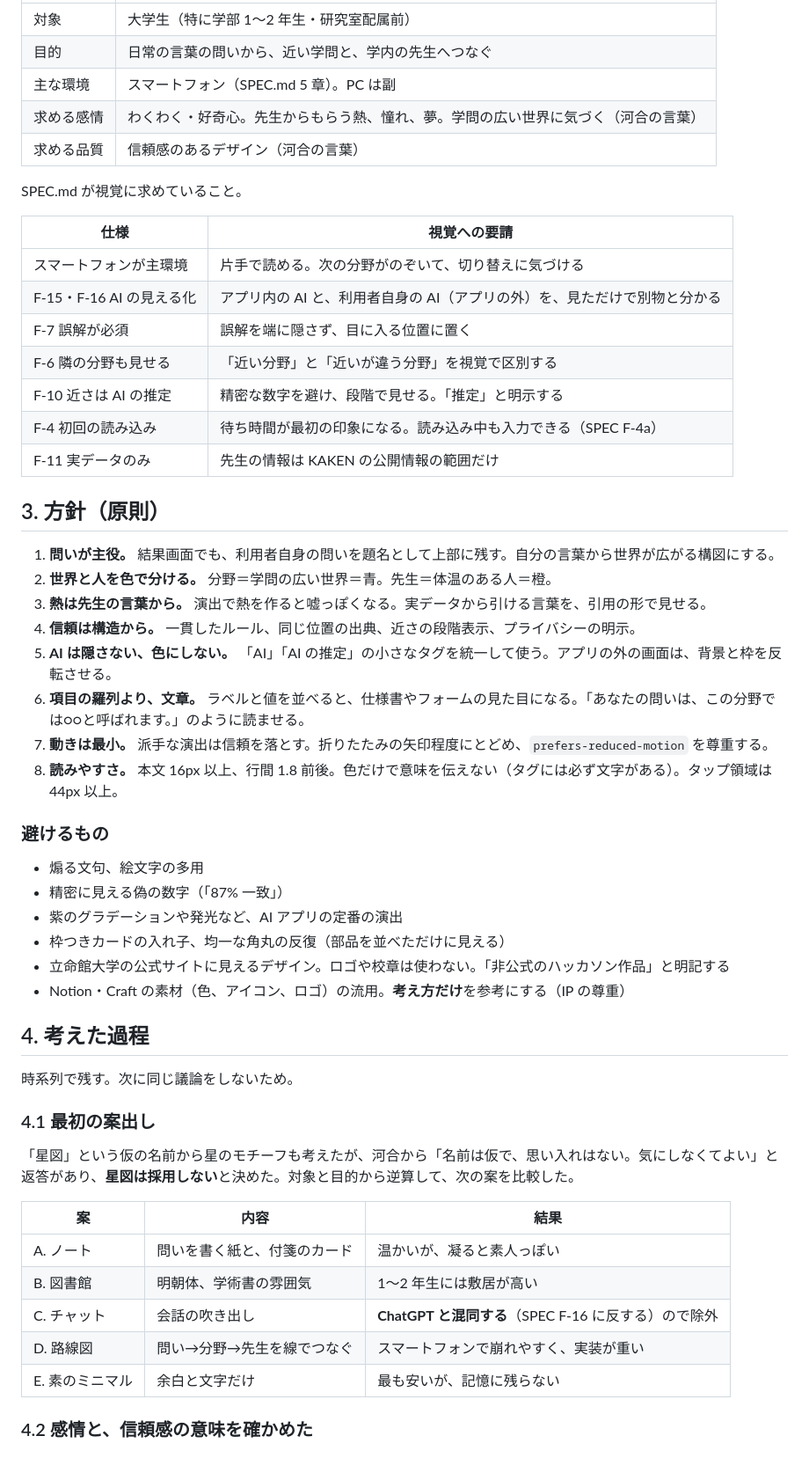
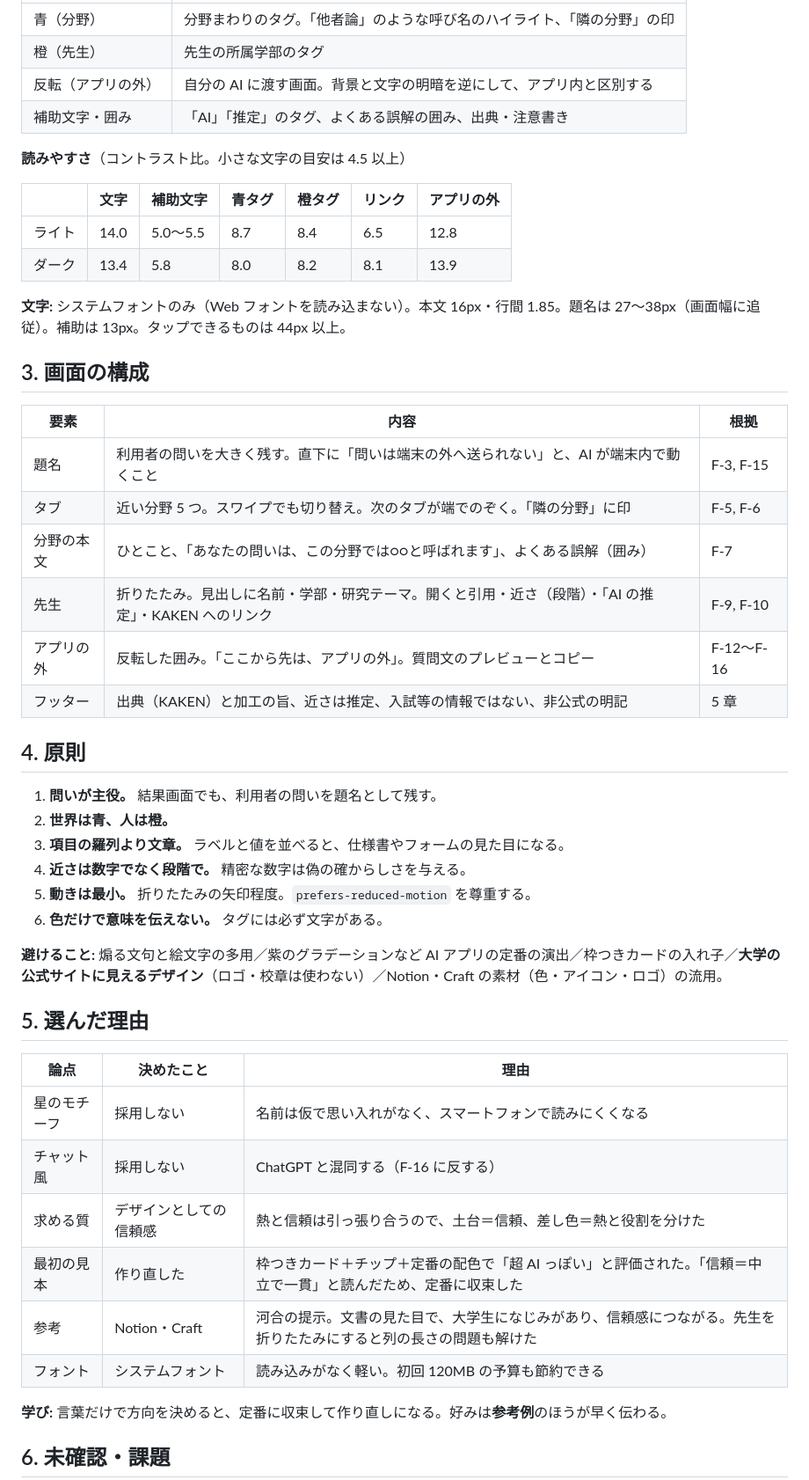
Before and after one commit to Haku929/TND_Hackathon_2026F_Team5, a Markdown page: docs/VISUAL_DESIGN.md, the part around one of its changes. Shown at 88% size. Rendered like a GitHub page.

```diff
--- a/docs/VISUAL_DESIGN.md
+++ b/docs/VISUAL_DESIGN.md
@@ -22,57 +40,52 @@ SPEC.md より。
 | --- | --- |
-| 対象 | 大学生（特に学部 1〜2 年生・研究室配属前） |
-| 目的 | 日常の言葉の問いから、近い学問と、学内の先生へつなぐ |
-| 主な環境 | スマートフォン（SPEC.md 5 章）。PC は副 |
-| 求める感情 | わくわく・好奇心。先生からもらう熱、憧れ、夢。学問の広い世界に気づく（河合の言葉） |
-| 求める品質 | 信頼感のあるデザイン（河合の言葉） |
+| 青（分野） | 分野まわりのタグ。「他者論」のような呼び名のハイライト、「隣の分野」の印 |
+| 橙（先生） | 先生の所属学部のタグ |
+| 反転（アプリの外） | 自分の AI に渡す画面。背景と文字の明暗を逆にして、アプリ内と区別する |
+| 補助文字・囲み | 「AI」「推定」のタグ、よくある誤解の囲み、出典・注意書き |
 
-SPEC.md が視覚に求めていること。
+**読みやすさ**（コントラスト比。小さな文字の目安は 4.5 以上）
 
-| 仕様 | 視覚への要請 |
-| --- | --- |
-| スマートフォンが主環境 | 片手で読める。次の分野がのぞいて、切り替えに気づける |
-| F-15・F-16 AI の見える化 | アプリ内の AI と、利用者自身の AI（アプリの外）を、見ただけで別物と分かる |
-| F-7 誤解が必須 | 誤解を端に隠さず、目に入る位置に置く |
-| F-6 隣の分野も見せる | 「近い分野」と「近いが違う分野」を視覚で区別する |
-| F-10 近さは AI の推定 | 精密な数字を避け、段階で見せる。「推定」と明示する |
-| F-4 初回の読み込み | 待ち時間が最初の印象になる。読み込み中も入力できる（SPEC F-4a） |
-| F-11 実データのみ | 先生の情報は KAKEN の公開情報の範囲だけ |
+| | 文字 | 補助文字 | 青タグ | 橙タグ | リンク | アプリの外 |
+| --- | --- | --- | --- | --- | --- | --- |
+| ライト | 14.0 | 5.0〜5.5 | 8.7 | 8.4 | 6.5 | 12.8 |
+| ダーク | 13.4 | 5.8 | 8.0 | 8.2 | 8.1 | 13.9 |
 
-## 3. 方針（原則）
+**文字:** システムフォントのみ（Web フォントを読み込まない）。本文 16px・行間 1.85。題名は 27〜38px（画面幅に追従）。補助は 13px。タップできるものは 44px 以上。
 
-1. **問いが主役。** 結果画面でも、利用者自身の問いを題名として上部に残す。自分の言葉から世界が広がる構図にする。
-2. **世界と人を色で分ける。** 分野＝学問の広い世界＝青。先生＝体温のある人＝橙。
-3. **熱は先生の言葉から。** 演出で熱を作ると嘘っぽくなる。実データから引ける言葉を、引用の形で見せる。
-4. **信頼は構造から。** 一貫したルール、同じ位置の出典、近さの段階表示、プライバシーの明示。
-5. **AI は隠さない、色にしない。** 「AI」「AI の推定」の小さなタグを統一して使う。アプリの外の画面は、背景と枠を反転させる。
-6. **項目の羅列より、文章。** ラベルと値を並べると、仕様書やフォームの見た目になる。「あなたの問いは、この分野では○○と呼ばれます。」のように読ませる。
-7. **動きは最小。** 派手な演出は信頼を落とす。折りたたみの矢印程度にとどめ、`prefers-reduced-motion` を尊重する。
-8. **読みやすさ。** 本文 16px 以上、行間 1.8 前後。色だけで意味を伝えない（タグには必ず文字がある）。タップ領域は 44px 以上。
+## 3. 画面の構成
 
-### 避けるもの
+| 要素 | 内容 | 根拠 |
+| --- | --- | --- |
+| 題名 | 利用者の問いを大きく残す。直下に「問いは端末の外へ送られない」と、AI が端末内で動くこと | F-3, F-15 |
+| タブ | 近い分野 5 つ。スワイプでも切り替え。次のタブが端でのぞく。「隣の分野」に印 | F-5, F-6 |
+| 分野の本文 | ひとこと、「あなたの問いは、この分野では○○と呼ばれます」、よくある誤解（囲み） | F-7 |
+| 先生 | 折りたたみ。見出しに名前・学部・研究テーマ。開くと引用・近さ（段階）・「AI の推定」・KAKEN へのリンク | F-9, F-10 |
+| アプリの外 | 反転した囲み。「ここから先は、アプリの外」。質問文のプレビューとコピー | F-12〜F-16 |
+| フッター | 出典（KAKEN）と加工の旨、近さは推定、入試等の情報ではない、非公式の明記 | 5 章 |
 
-- 煽る文句、絵文字の多用
-- 精密に見える偽の数字（「87% 一致」）
-- 紫のグラデーションや発光など、AI アプリの定番の演出
-- 枠つきカードの入れ子、均一な角丸の反復（部品を並べただけに見える）
-- 立命館大学の公式サイトに見えるデザイン。ロゴや校章は使わない。「非公式のハッカソン作品」と明記する
-- Notion・Craft の素材（色、アイコン、ロゴ）の流用。**考え方だけ**を参考にする（IP の尊重）
+## 4. 原則
 
-## 4. 考えた過程
+1. **問いが主役。** 結果画面でも、利用者の問いを題名として残す。
+2. **世界は青、人は橙。**
+3. **項目の羅列より文章。** ラベルと値を並べると、仕様書やフォームの見た目になる。
+4. **近さは数字でなく段階で。** 精密な数字は偽の確からしさを与える。
+5. **動きは最小。** 折りたたみの矢印程度。`prefers-reduced-motion` を尊重する。
+6. **色だけで意味を伝えない。** タグには必ず文字がある。
 
-時系列で残す。次に同じ議論をしないため。
+**避けること:** 煽る文句と絵文字の多用／紫のグラデーションなど AI アプリの定番の演出／枠つきカードの入れ子／**大学の公式サイトに見えるデザイン**（ロゴ・校章は使わない）／Notion・Craft の素材（色・アイコン・ロゴ）の流用。
 
-### 4.1 最初の案出し
+## 5. 選んだ理由
 
-「星図」という仮の名前から星のモチーフも考えたが、河合から「名前は仮で、思い入れはない。気にしなくてよい」と返答があり、**星図は採用しない**と決めた。対象と目的から逆算して、次の案を比較した。
+| 論点 | 決めたこと | 理由 |
+| --- | --- | --- |
+| 星のモチーフ | 採用しない | 名前は仮で思い入れがなく、スマートフォンで読みにくくなる |
+| チャット風 | 採用しない | ChatGPT と混同する（F-16 に反する） |
+| 求める質 | デザインとしての信頼感 | 熱と信頼は引っ張り合うので、土台＝信頼、差し色＝熱と役割を分けた |
+| 最初の見本 | 作り直した | 枠つきカード＋チップ＋定番の配色で「超 AI っぽい」と評価された。「信頼＝中立で一貫」と読んだため、定番に収束した |
+| 参考 | Notion・Craft | 河合の提示。文書の見た目で、大学生になじみがあり、信頼感につながる。先生を折りたたみにすると列の長さの問題も解けた |
+| フォント | システムフォント | 読み込みがなく軽い。初回 120MB の予算も節約できる |
 
-| 案 | 内容 | 結果 |
-| --- | --- | --- |
-| A. ノート | 問いを書く紙と、付箋のカード | 温かいが、凝ると素人っぽい |
-| B. 図書館 | 明朝体、学術書の雰囲気 | 1〜2 年生には敷居が高い |
-| C. チャット | 会話の吹き出し | **ChatGPT と混同する**（SPEC F-16 に反する）ので除外 |
-| D. 路線図 | 問い→分野→先生を線でつなぐ | スマートフォンで崩れやすく、実装が重い |
-| E. 素のミニマル | 余白と文字だけ | 最も安いが、記憶に残らない |
+**学び:** 言葉だけで方向を決めると、定番に収束して作り直しになる。好みは**参考例**のほうが早く伝わる。
 
-### 4.2 感情と、信頼感の意味を確かめた
+## 6. 未確認・課題
 
```
Also changed, not shown: other parts of docs/VISUAL_DESIGN.md (+49 -77 lines), docs/design/img/mock-dark.png (added), docs/design/img/mock-light.png (added), docs/design/img/palette.png (added), 1 other file.
